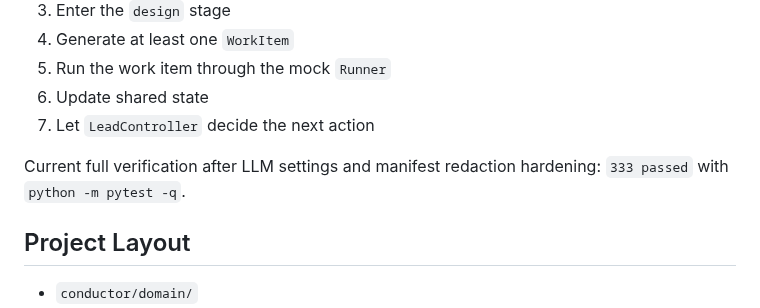
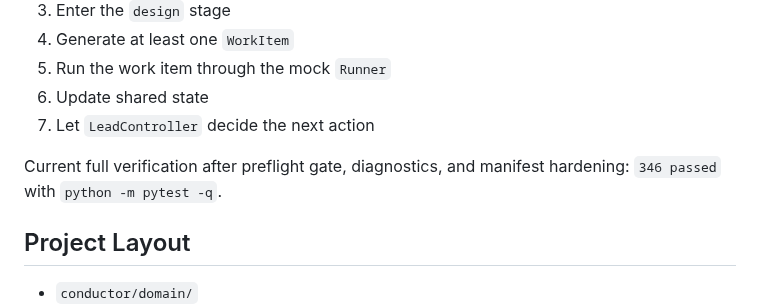
Before and after one commit to kuanggu224/conductor-ai, a Markdown page: README.md, the part around the change. GitHub-like rendering.

Commit message:
Update full test verification status

```diff
--- a/README.md
+++ b/README.md
@@ -204,8 +204,8 @@ The default flow is:
 6. Update shared state
 7. Let `LeadController` decide the next action
 
-Current full verification after LLM settings and manifest redaction hardening:
-`333 passed` with `python -m pytest -q`.
+Current full verification after preflight gate, diagnostics, and manifest hardening:
+`346 passed` with `python -m pytest -q`.
 
 ## Project Layout
 
```
Also changed, not shown: CONDUCTOR_PROGRESS.md (+1 -1 lines).
